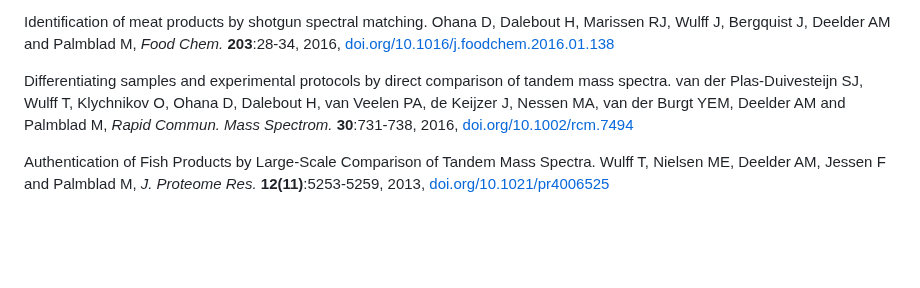
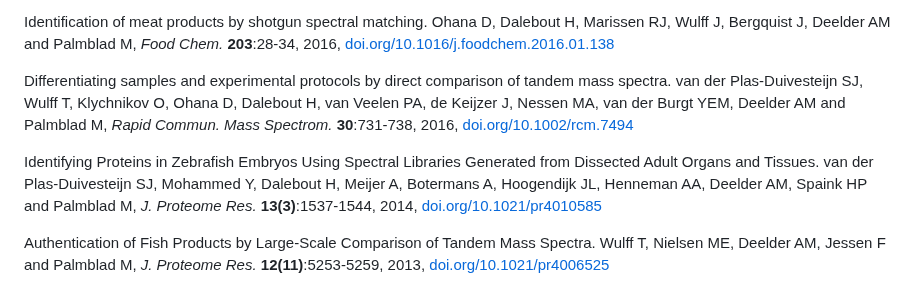
Before and after one commit to 524D/compareMS2, a Markdown page: README.md, the part around the change. Drawn GitHub-style; blank space fills up the shorter version.

Commit message:
Update README.md
Added 2014 reference

```diff
--- a/README.md
+++ b/README.md
@@ -209,6 +209,8 @@ Identification of meat products by shotgun spectral matching. Ohana D, Dalebout
 
 Differentiating samples and experimental protocols by direct comparison of tandem mass spectra. van der Plas-Duivesteijn SJ, Wulff T, Klychnikov O, Ohana D, Dalebout H, van Veelen PA, de Keijzer J, Nessen MA, van der Burgt YEM, Deelder AM and Palmblad M, *Rapid Commun. Mass Spectrom.* **30**:731-738, 2016, [doi.org/10.1002/rcm.7494](https://doi.org/10.1002/rcm.7494)
 
+Identifying Proteins in Zebrafish Embryos Using Spectral Libraries Generated from Dissected Adult Organs and Tissues. van der Plas-Duivesteijn SJ, Mohammed Y, Dalebout H, Meijer A, Botermans A, Hoogendijk JL, Henneman AA, Deelder AM, Spaink HP and Palmblad M, *J. Proteome Res.* **13(3)**:1537-1544, 2014, [doi.org/10.1021/pr4010585](https://doi.org/10.1021/pr4010585)
+
 Authentication of Fish Products by Large-Scale Comparison of Tandem Mass Spectra. Wulff  T, Nielsen ME, Deelder AM, Jessen F and Palmblad M, *J. Proteome Res.* **12(11)**:5253-5259, 2013, [doi.org/10.1021/pr4006525](https://doi.org/10.1021/pr4006525)
 
 Molecular phylogenetics by direct comparison of tandem mass spectra. Palmblad M and Deelder AM, *Rapid Commun. Mass Spectrom.* **26(7)**:728-732, 2012, [doi.org/10.1002/rcm.6162](https://doi.org/10.1002/rcm.6162)
```
